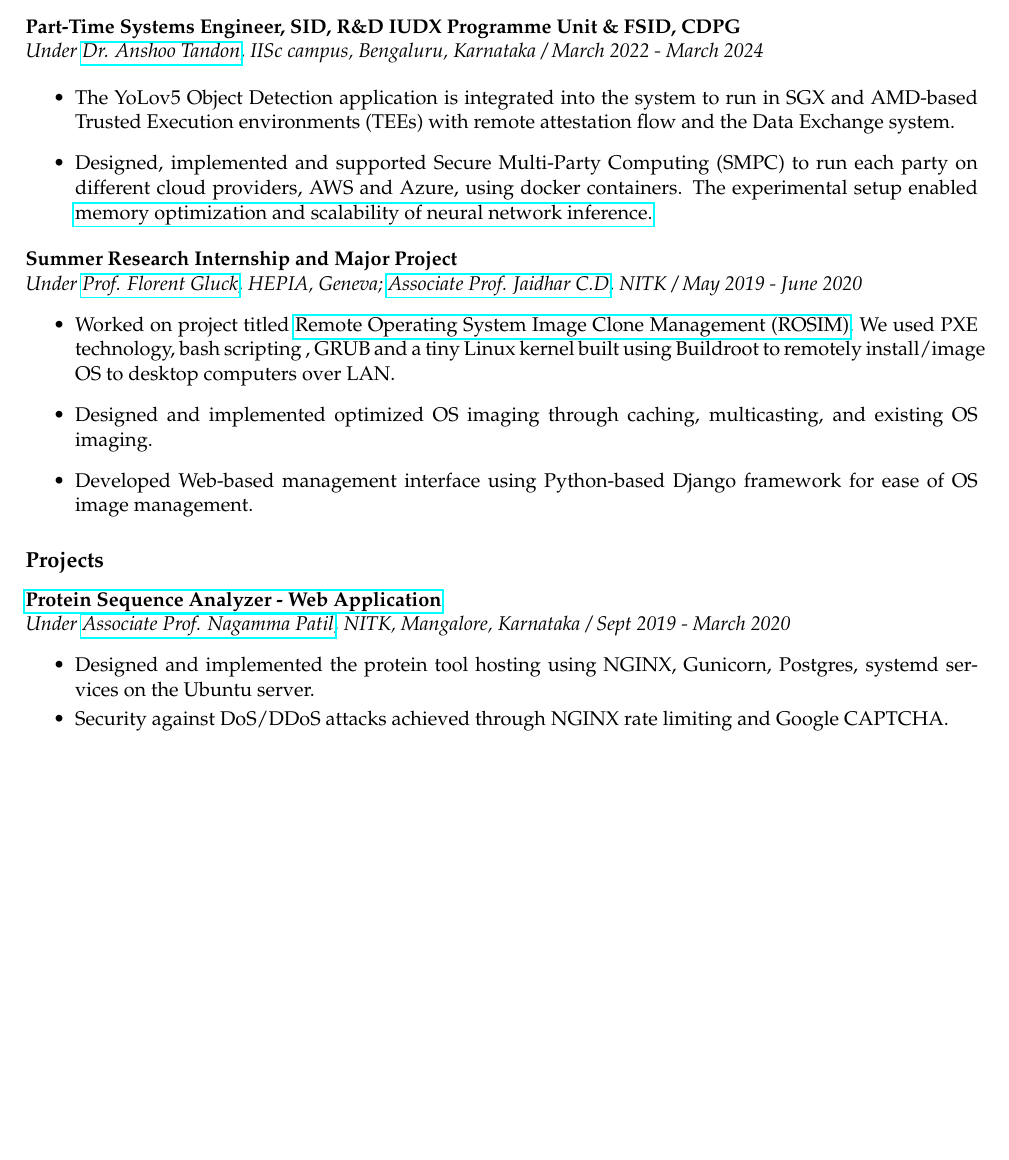
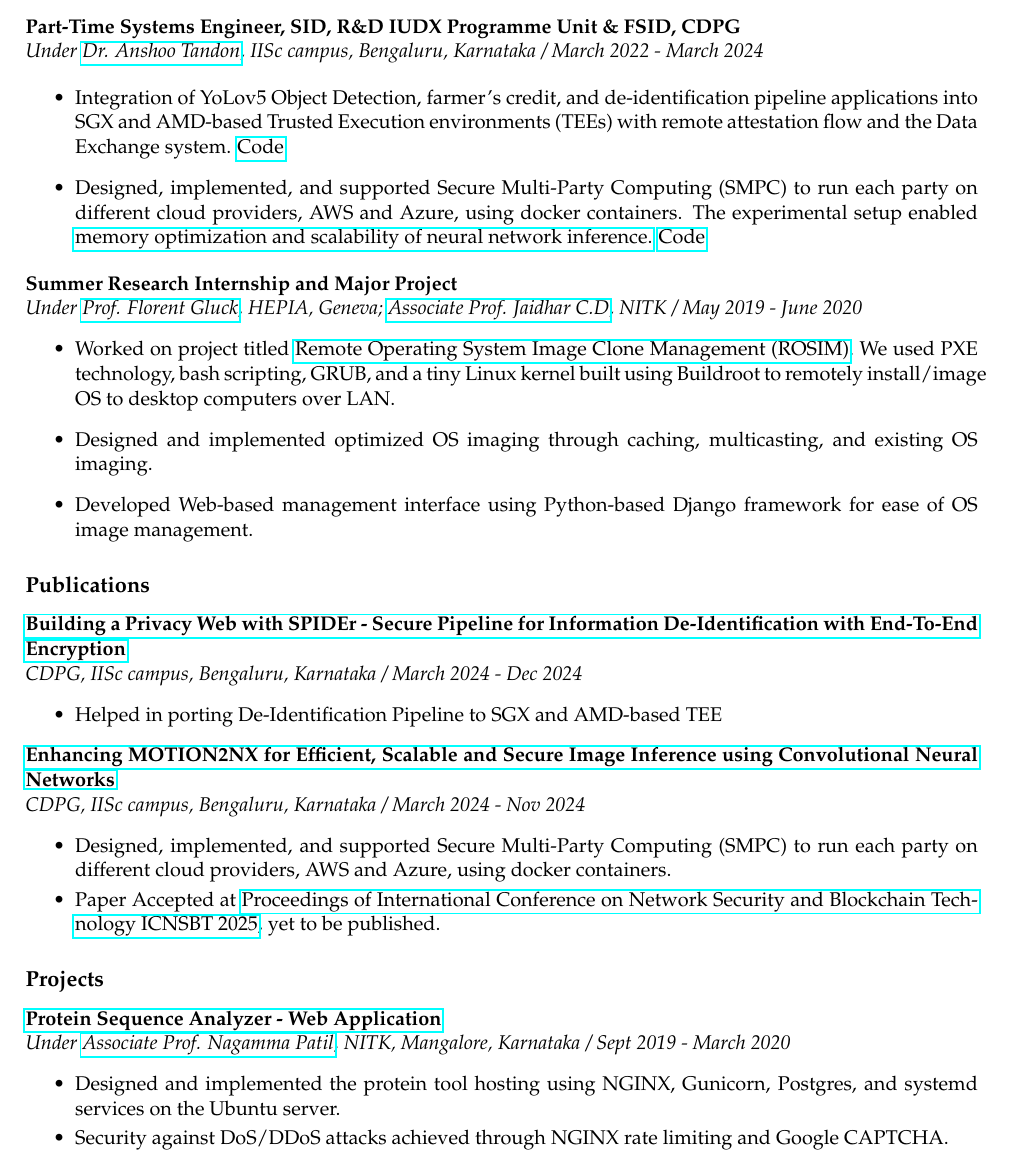
Before and after one commit to abhi4578/Resume, a LaTeX document (main.tex): part of page 2 of 2 before the commit and part of page 2 of 3 after it, cut so that both start at the same text, the shorter picture padded with empty space. Compiled offline with pdfLaTeX.

Commit message:
Add publications, fix grammar errors

```diff
--- a/main.tex
+++ b/main.tex
@@ -95,21 +95,34 @@ Bachelor of Technology in Information Technology  \\
 \textit{Under \href{https://anshootandon.github.io/profile/}{Dr. Anshoo Tandon}, IISc campus, Bengaluru, Karnataka / March 2022 - March 2024}
 
 \begin{itemize}
-\item The YoLov5 Object Detection application is integrated into the system to run in SGX and AMD-based Trusted Execution environments (TEEs) with remote attestation flow and the Data Exchange system.
-\item Designed, implemented and supported Secure Multi-Party Computing (SMPC) to run each party on different cloud providers, AWS and Azure, using docker containers. The experimental setup enabled \href{https://ieeexplore.ieee.org/document/10427509/}{memory optimization and scalability of neural network inference.}
+\item Integration of YoLov5 Object Detection, farmer's credit, and de-identification pipeline applications into SGX and AMD-based Trusted Execution environments (TEEs) with remote attestation flow and the Data Exchange system. \href{https://github.com/datakaveri/P3DX-SE-manager}{Code}
+\item Designed, implemented, and supported Secure Multi-Party Computing (SMPC) to run each party on different cloud providers, AWS and Azure, using docker containers. The experimental setup enabled \href{https://ieeexplore.ieee.org/document/10427509/}{memory optimization and scalability of neural network inference.} \href{https://github.com/datakaveri/iudx-MOTION2NX}{Code}
 \end{itemize}
 \textbf {Summer Research Internship and Major Project} \\
 \textit{Under \href{https://www.hesge.ch/hepia/annuaire/florent-gluck}{Prof. Florent Gluck}, HEPIA, Geneva; \href{https://infotech.nitk.ac.in/faculty/jaidhar-c-d}{Associate Prof. Jaidhar C.D}, NITK / May 2019 - June 2020}
 \begin{itemize}
-     \item Worked on project titled \href{https://gitlab.com/remote-os-Image-clone-deployment}{Remote Operating System Image Clone Management (ROSIM)}. We used PXE technology, bash scripting ,  GRUB and a tiny Linux kernel built using Buildroot to remotely install/image OS to desktop computers over LAN.
+     \item Worked on project titled \href{https://gitlab.com/remote-os-Image-clone-deployment}{Remote Operating System Image Clone Management (ROSIM)}. We used PXE technology, bash scripting,  GRUB, and a tiny Linux kernel built using Buildroot to remotely install/image OS to desktop computers over LAN.
    \item Designed and implemented optimized OS imaging through caching, multicasting, and existing OS imaging.
 	\item Developed Web-based management interface using Python-based Django framework for ease of OS image management.
+\end{itemize}
+\subsection*{Publications}
+\textbf{\href{https://ieeexplore.ieee.org/abstract/document/10918872/}{Building a Privacy Web with SPIDEr - Secure Pipeline for Information De-Identification with End-To-End Encryption}} \\
+\textit{CDPG, IISc campus, Bengaluru, Karnataka / March 2024 - Dec 2024}
+\begin{itemize}\itemsep \isep
+\item Helped in porting De-Identification Pipeline to SGX and AMD-based TEE
+\end{itemize}
+\textbf{\href{https://arxiv.org/abs/2408.16387}{Enhancing MOTION2NX for Efficient, Scalable and Secure Image Inference using Convolutional Neural Networks}} \\
+\textit{CDPG, IISc campus, Bengaluru, Karnataka / March 2024 - Nov 2024}
+\begin{itemize}\itemsep \isep
+\item Designed, implemented, and supported Secure Multi-Party Computing (SMPC) to run each party on
+different cloud providers, AWS and Azure, using docker containers.
+\item Paper Accepted at \href{https://link.springer.com/book/9789819663477}{Proceedings of International Conference on Network Security and Blockchain Technology ICNSBT 2025}, yet to be published.
 \end{itemize}
 \subsection*{Projects}
 \textbf{\href{https://nitkit-vgst727-nppsa.nitk.ac.in/}{Protein Sequence Analyzer - Web Application}}  \\
   \textit{Under  \href{https://infotech.nitk.ac.in/faculty/nagamma-patil}{Associate Prof. Nagamma Patil}, NITK, Mangalore, Karnataka / Sept 2019 - March 2020}
 	\begin{itemize}\itemsep \isep
-    \item Designed and implemented the protein tool hosting using NGINX, Gunicorn, Postgres, systemd services on the Ubuntu server.
+    \item Designed and implemented the protein tool hosting using NGINX, Gunicorn, Postgres, and systemd services on the Ubuntu server.
 	\item Security against DoS/DDoS attacks achieved through NGINX rate limiting and Google CAPTCHA.
 	\end{itemize}
 \subsection*{Skills}
```
Also changed, not shown: main.tex (16 more changed lines).
